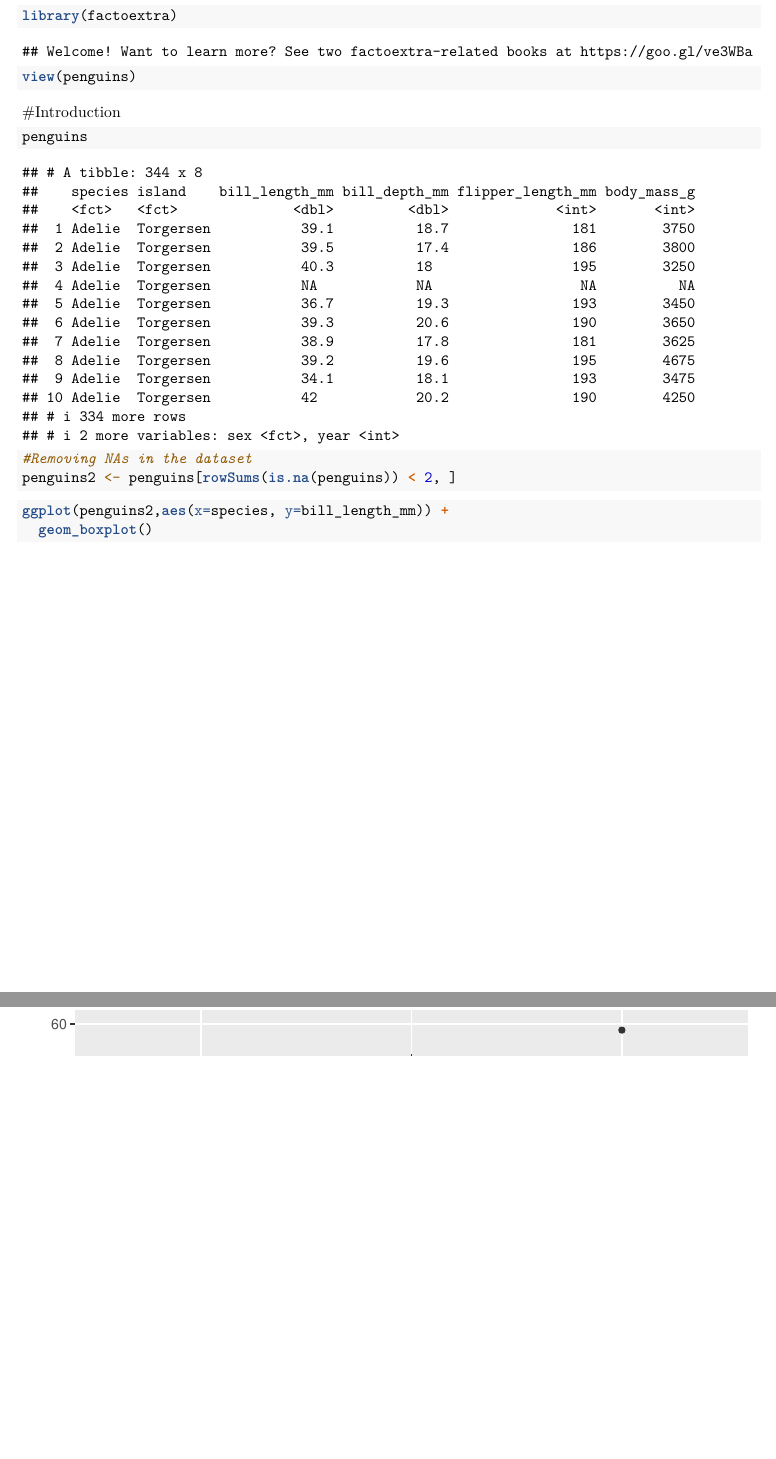
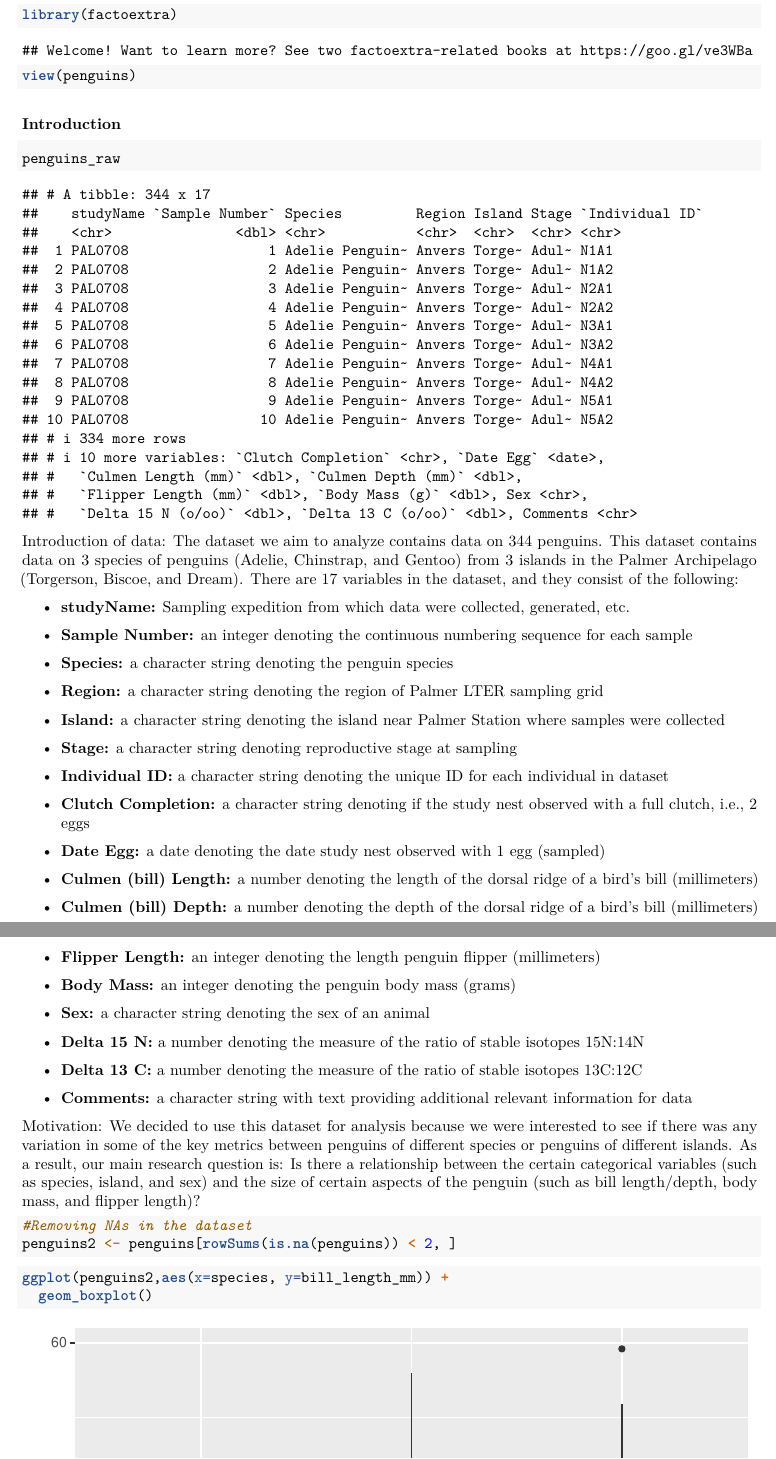
Before and after one commit to mattquintiere/STALearningHW-1, an R Markdown document (Homework.Rmd): two parts of pages 2 and 3 of 11, joined at a grey line, cut so that both start at the same text, the shorter picture padded with empty space. The pictures show the output file Homework.pdf that the author committed with the source.

Commit message:
added intro + motivation + penguins_raw

````diff
--- a/Homework.Rmd
+++ b/Homework.Rmd
@@ -21,11 +21,49 @@ library(factoextra)
 view(penguins)
 ```
 
+### Introduction
 
-#Introduction
 ```{r original-dataset}
-penguins
+penguins_raw
 ```
+
+Introduction of data: The dataset we aim to analyze contains data on 344 penguins. This dataset contains data on 3 species of penguins (Adelie, Chinstrap, and Gentoo) from 3 islands in the Palmer Archipelago (Torgerson, Biscoe, and Dream). There are 17 variables in the dataset, and they consist of the following:
+
+-   **studyName:** Sampling expedition from which data were collected, generated, etc.
+
+-   **Sample Number:** an integer denoting the continuous numbering sequence for each sample
+
+-   **Species:** a character string denoting the penguin species
+
+-   **Region:** a character string denoting the region of Palmer LTER sampling grid
+
+-   **Island:** a character string denoting the island near Palmer Station where samples were collected
+
+-   **Stage:** a character string denoting reproductive stage at sampling
+
+-   **Individual ID:** a character string denoting the unique ID for each individual in dataset
+
+-   **Clutch Completion:** a character string denoting if the study nest observed with a full clutch, i.e., 2 eggs
+
+-   **Date Egg:** a date denoting the date study nest observed with 1 egg (sampled)
+
+-   **Culmen (bill) Length:** a number denoting the length of the dorsal ridge of a bird's bill (millimeters)
+
+-   **Culmen (bill) Depth:** a number denoting the depth of the dorsal ridge of a bird's bill (millimeters)
+
+-   **Flipper Length:** an integer denoting the length penguin flipper (millimeters)
+
+-   **Body Mass:** an integer denoting the penguin body mass (grams)
+
+-   **Sex:** a character string denoting the sex of an animal
+
+-   **Delta 15 N:** a number denoting the measure of the ratio of stable isotopes 15N:14N
+
+-   **Delta 13 C:** a number denoting the measure of the ratio of stable isotopes 13C:12C
+
+-   **Comments:** a character string with text providing additional relevant information for data
+
+Motivation: We decided to use this dataset for analysis because we were interested to see if there was any variation in some of the key metrics between penguins of different species or penguins of different islands. As a result, our main research question is: Is there a relationship between the certain categorical variables (such as species, island, and sex) and the size of certain aspects of the penguin (such as bill length/depth, body mass, and flipper length)?
 
 ```{r remove-na}
 #Removing NAs in the dataset
````
Also changed, not shown: Homework.pdf, Homework.Rmd (32 more changed lines).
